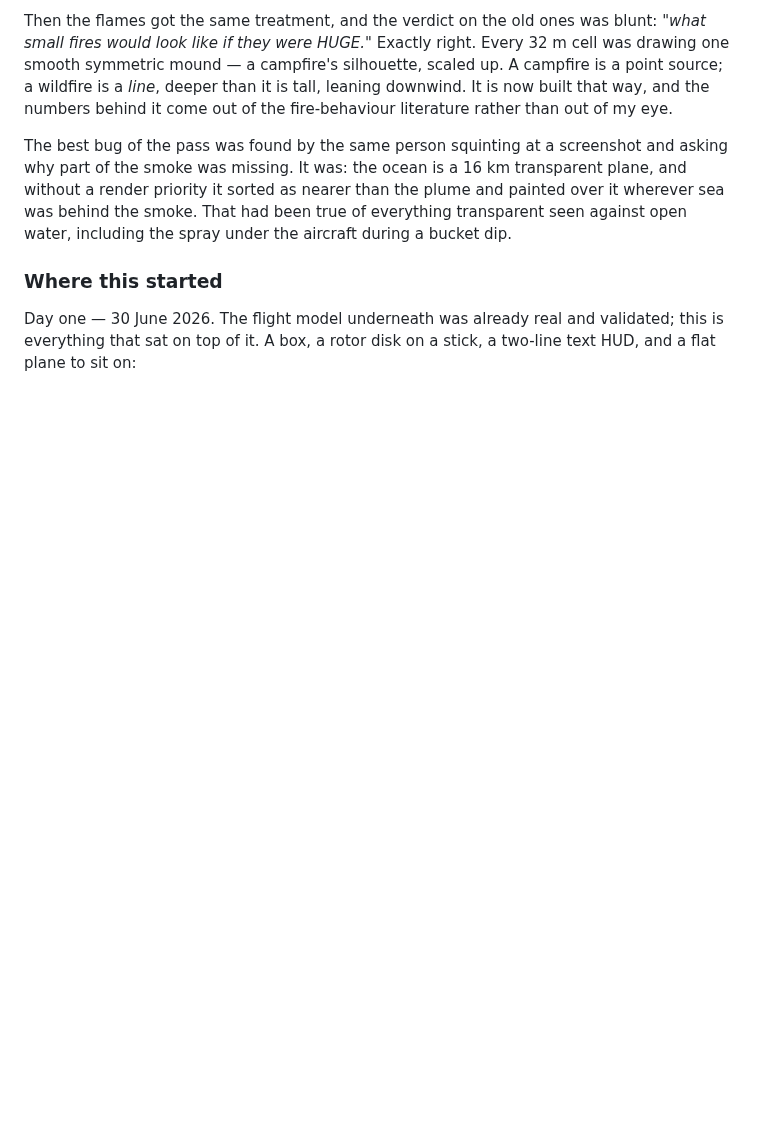
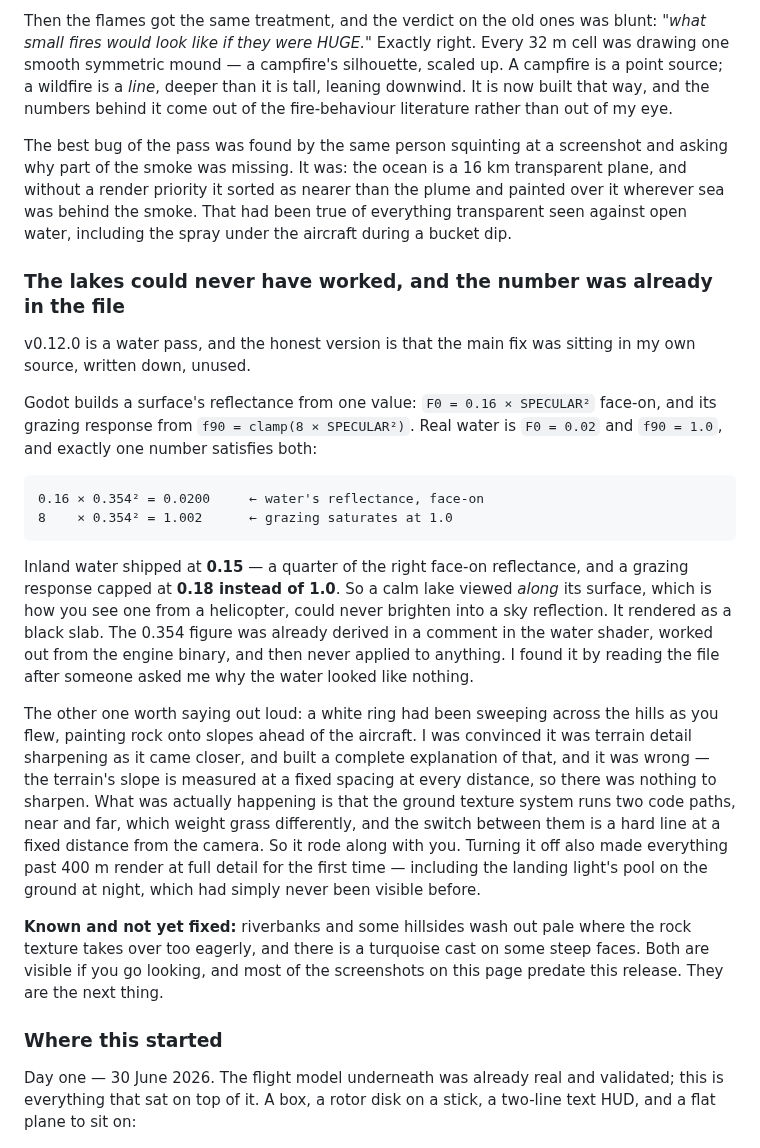
Before and after one commit to devnullnoop/rotorwash-game, a Markdown page: README.md, the part around one of its changes. GitHub-like rendering; blank space fills up the shorter version.

Commit message:
v0.12.0: the water pass
Water now brightens when you look along it, which is how you see a lake from a
helicopter. Inland water had been shipping at a quarter of the right reflectance
with its grazing response capped at 0.18 instead of 1.0, so every lake rendered
as a black slab. The value that fixes it was already derived in a comment in the
shader and had never been applied to anything.

Terrain texture detail now reaches the whole view instead of stopping at 400 m,
which also made the landing light's pool on the ground visible for the first
time, and removed a white ring that swept across the hills as you flew.

coastal-village and farmland-coast are re-shot on this build. The rest are from
v0.11.0 and stay until the two known visual defects named in the README are
fixed -- saying so on the page rather than quietly shipping stale images.

```diff
--- a/README.md
+++ b/README.md
@@ -287,6 +291,43 @@ plume and painted over it wherever sea was behind the smoke. That had been true
 of everything transparent seen against open water, including the spray under the
 aircraft during a bucket dip.
 
+### The lakes could never have worked, and the number was already in the file
+
+v0.12.0 is a water pass, and the honest version is that the main fix was sitting
+in my own source, written down, unused.
+
+Godot builds a surface's reflectance from one value: `F0 = 0.16 × SPECULAR²`
+face-on, and its grazing response from `f90 = clamp(8 × SPECULAR²)`. Real water
+is `F0 = 0.02` and `f90 = 1.0`, and exactly one number satisfies both:
+
+    0.16 × 0.354² = 0.0200     ← water's reflectance, face-on
+    8    × 0.354² = 1.002      ← grazing saturates at 1.0
+
+Inland water shipped at **0.15** — a quarter of the right face-on reflectance,
+and a grazing response capped at **0.18 instead of 1.0**. So a calm lake viewed
+*along* its surface, which is how you see one from a helicopter, could never
+brighten into a sky reflection. It rendered as a black slab. The 0.354 figure was
+already derived in a comment in the water shader, worked out from the engine
+binary, and then never applied to anything. I found it by reading the file after
+someone asked me why the water looked like nothing.
+
+The other one worth saying out loud: a white ring had been sweeping across the
+hills as you flew, painting rock onto slopes ahead of the aircraft. I was
+convinced it was terrain detail sharpening as it came closer, and built a
+complete explanation of that, and it was wrong — the terrain's slope is measured
+at a fixed spacing at every distance, so there was nothing to sharpen. What was
+actually happening is that the ground texture system runs two code paths, near
+and far, which weight grass differently, and the switch between them is a hard
+line at a fixed distance from the camera. So it rode along with you. Turning it
+off also made everything past 400 m render at full detail for the first time —
+including the landing light's pool on the ground at night, which had simply never
+been visible before.
+
+**Known and not yet fixed:** riverbanks and some hillsides wash out pale where
+the rock texture takes over too eagerly, and there is a turquoise cast on some
+steep faces. Both are visible if you go looking, and most of the screenshots on
+this page predate this release. They are the next thing.
+
 ### Where this started
 
 Day one — 30 June 2026. The flight model underneath was already real and
```
Also changed, not shown: other parts of README.md (+4 -0 lines), screenshots/coastal-village.jpg, screenshots/farmland-coast.jpg.
